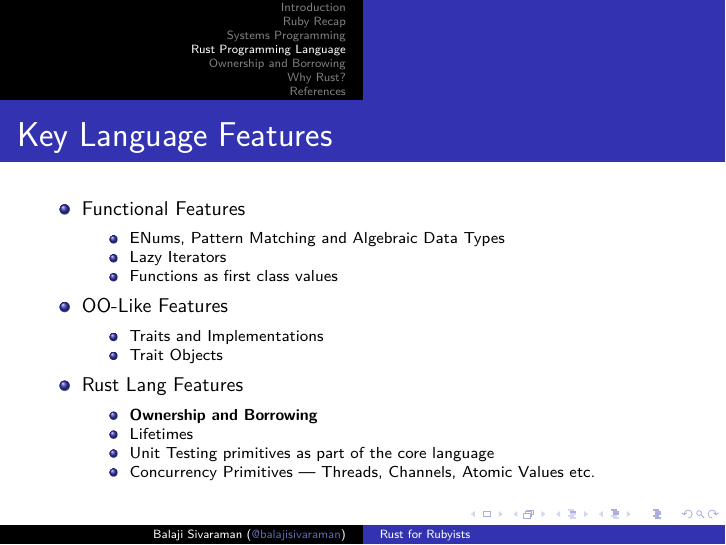
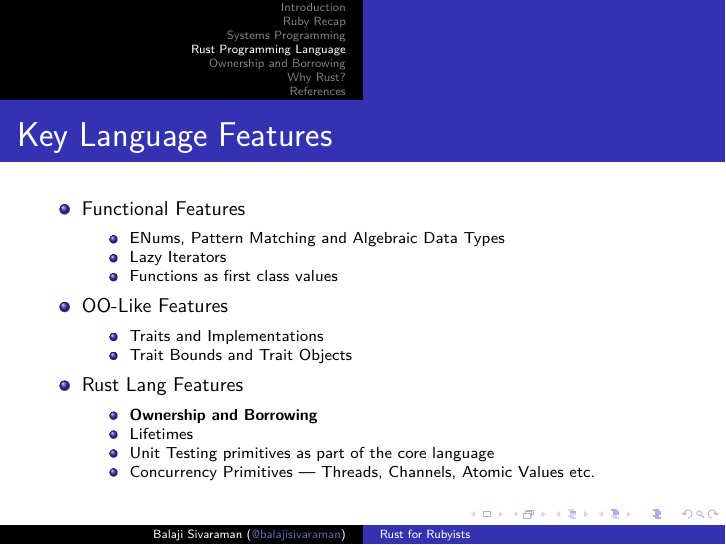
Before and after one commit to balajisivaraman/rust-for-rubyists, LaTeX slides (rust-for-rubyists.tex, which reads rust-language.tex): page 20 of 40. Compiled offline with XeLaTeX; a missing font is replaced by an installed copy or a similar font.

Commit message:
Minor change to add trait bounds

```diff
--- a/rust-language.tex
+++ b/rust-language.tex
@@ -133,7 +133,7 @@
   \item OO-Like Features
     \begin{itemize}
     \item Traits and Implementations
-    \item Trait Objects
+    \item Trait Bounds and Trait Objects
     \end{itemize}
   \item Rust Lang Features
     \begin{itemize}
```
